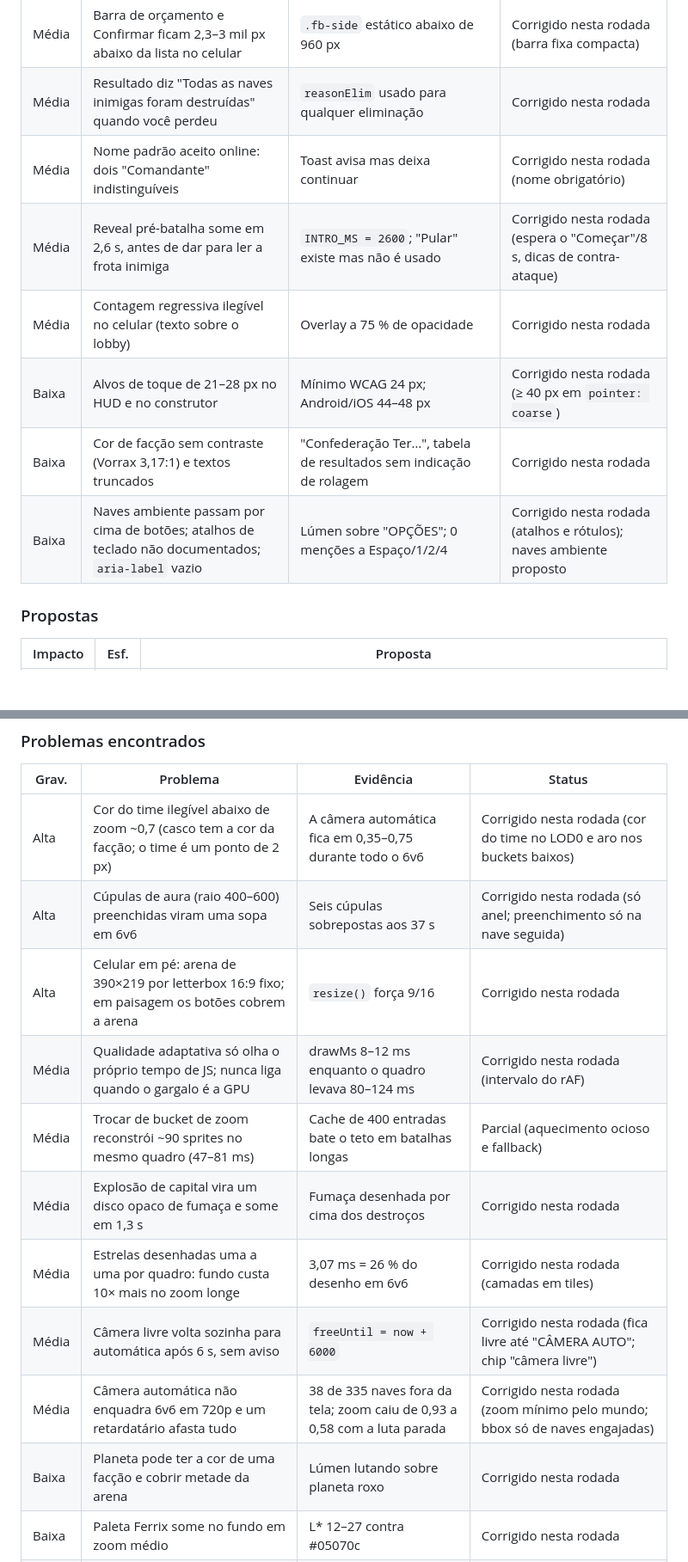
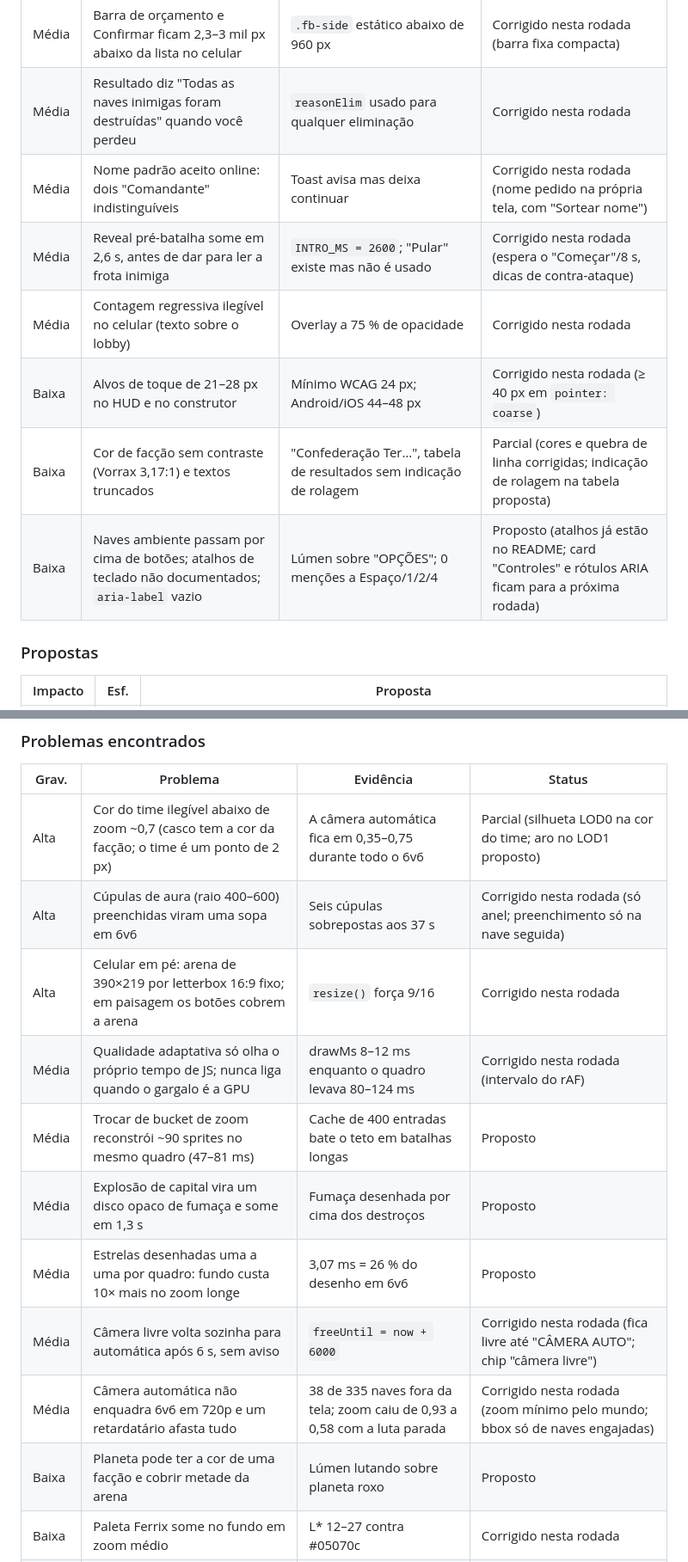
Before and after one commit to sabedoriameditativa-ops/fantastic-fortnight, a Markdown page: docs/ESTADO-E-PROPOSTAS.md, 2 parts joined by grey strips. Shown at 86% size. Drawn GitHub-style; blank space fills up the shorter version.

```diff
--- a/docs/ESTADO-E-PROPOSTAS.md
+++ b/docs/ESTADO-E-PROPOSTAS.md
@@ -177,12 +177,12 @@ e de ergonomia no celular.
 | Média | No toque não dá para ler a habilidade: tocar nela compra uma nave | Tooltip só em `pointerenter`; o clique do card compra | Corrigido nesta rodada (popover de toque) |
 | Média | Barra de orçamento e Confirmar ficam 2,3–3 mil px abaixo da lista no celular | `.fb-side` estático abaixo de 960 px | Corrigido nesta rodada (barra fixa compacta) |
 | Média | Resultado diz "Todas as naves inimigas foram destruídas" quando você perdeu | `reasonElim` usado para qualquer eliminação | Corrigido nesta rodada |
-| Média | Nome padrão aceito online: dois "Comandante" indistinguíveis | Toast avisa mas deixa continuar | Corrigido nesta rodada (nome obrigatório) |
+| Média | Nome padrão aceito online: dois "Comandante" indistinguíveis | Toast avisa mas deixa continuar | Corrigido nesta rodada (nome pedido na própria tela, com "Sortear nome") |
 | Média | Reveal pré-batalha some em 2,6 s, antes de dar para ler a frota inimiga | `INTRO_MS = 2600`; "Pular" existe mas não é usado | Corrigido nesta rodada (espera o "Começar"/8 s, dicas de contra-ataque) |
 | Média | Contagem regressiva ilegível no celular (texto sobre o lobby) | Overlay a 75 % de opacidade | Corrigido nesta rodada |
 | Baixa | Alvos de toque de 21–28 px no HUD e no construtor | Mínimo WCAG 24 px; Android/iOS 44–48 px | Corrigido nesta rodada (≥ 40 px em `pointer: coarse`) |
-| Baixa | Cor de facção sem contraste (Vorrax 3,17:1) e textos truncados | "Confederação Ter…", tabela de resultados sem indicação de rolagem | Corrigido nesta rodada |
-| Baixa | Naves ambiente passam por cima de botões; atalhos de teclado não documentados; `aria-label` vazio | Lúmen sobre "OPÇÕES"; 0 menções a Espaço/1/2/4 | Corrigido nesta rodada (atalhos e rótulos); naves ambiente proposto |
+| Baixa | Cor de facção sem contraste (Vorrax 3,17:1) e textos truncados | "Confederação Ter…", tabela de resultados sem indicação de rolagem | Parcial (cores e quebra de linha corrigidas; indicação de rolagem na tabela proposta) |
+| Baixa | Naves ambiente passam por cima de botões; atalhos de teclado não documentados; `aria-label` vazio | Lúmen sobre "OPÇÕES"; 0 menções a Espaço/1/2/4 | Proposto (atalhos já estão no README; card "Controles" e rótulos ARIA ficam para a próxima rodada) |
 
 ### Propostas
 
@@ -218,16 +218,16 @@ evitáveis.
 
 | Grav. | Problema | Evidência | Status |
 |---|---|---|---|
-| Alta | Cor do time ilegível abaixo de zoom ~0,7 (casco tem a cor da facção; o time é um ponto de 2 px) | A câmera automática fica em 0,35–0,75 durante todo o 6v6 | Corrigido nesta rodada (cor do time no LOD0 e aro nos buckets baixos) |
+| Alta | Cor do time ilegível abaixo de zoom ~0,7 (casco tem a cor da facção; o time é um ponto de 2 px) | A câmera automática fica em 0,35–0,75 durante todo o 6v6 | Parcial (silhueta LOD0 na cor do time; aro no LOD1 proposto) |
 | Alta | Cúpulas de aura (raio 400–600) preenchidas viram uma sopa em 6v6 | Seis cúpulas sobrepostas aos 37 s | Corrigido nesta rodada (só anel; preenchimento só na nave seguida) |
 | Alta | Celular em pé: arena de 390×219 por letterbox 16:9 fixo; em paisagem os botões cobrem a arena | `resize()` força 9/16 | Corrigido nesta rodada |
 | Média | Qualidade adaptativa só olha o próprio tempo de JS; nunca liga quando o gargalo é a GPU | drawMs 8–12 ms enquanto o quadro levava 80–124 ms | Corrigido nesta rodada (intervalo do rAF) |
-| Média | Trocar de bucket de zoom reconstrói ~90 sprites no mesmo quadro (47–81 ms) | Cache de 400 entradas bate o teto em batalhas longas | Parcial (aquecimento ocioso e fallback) |
-| Média | Explosão de capital vira um disco opaco de fumaça e some em 1,3 s | Fumaça desenhada por cima dos destroços | Corrigido nesta rodada |
-| Média | Estrelas desenhadas uma a uma por quadro: fundo custa 10× mais no zoom longe | 3,07 ms = 26 % do desenho em 6v6 | Corrigido nesta rodada (camadas em tiles) |
+| Média | Trocar de bucket de zoom reconstrói ~90 sprites no mesmo quadro (47–81 ms) | Cache de 400 entradas bate o teto em batalhas longas | Proposto |
+| Média | Explosão de capital vira um disco opaco de fumaça e some em 1,3 s | Fumaça desenhada por cima dos destroços | Proposto |
+| Média | Estrelas desenhadas uma a uma por quadro: fundo custa 10× mais no zoom longe | 3,07 ms = 26 % do desenho em 6v6 | Proposto |
 | Média | Câmera livre volta sozinha para automática após 6 s, sem aviso | `freeUntil = now + 6000` | Corrigido nesta rodada (fica livre até "CÂMERA AUTO"; chip "câmera livre") |
 | Média | Câmera automática não enquadra 6v6 em 720p e um retardatário afasta tudo | 38 de 335 naves fora da tela; zoom caiu de 0,93 a 0,58 com a luta parada | Corrigido nesta rodada (zoom mínimo pelo mundo; bbox só de naves engajadas) |
-| Baixa | Planeta pode ter a cor de uma facção e cobrir metade da arena | Lúmen lutando sobre planeta roxo | Corrigido nesta rodada |
+| Baixa | Planeta pode ter a cor de uma facção e cobrir metade da arena | Lúmen lutando sobre planeta roxo | Proposto |
 | Baixa | Paleta Ferrix some no fundo em zoom médio | L* 12–27 contra #05070c | Corrigido nesta rodada |
 | Baixa | `ctx.font` reatribuído a cada quadro com tamanho fracionário (0,3 ms); flag `quality.glow` morta | Passe de UI 2,38 ms no 6v6 | Corrigido nesta rodada |
 
```
Also changed, not shown: other parts of docs/ESTADO-E-PROPOSTAS.md (+19 -19 lines).
